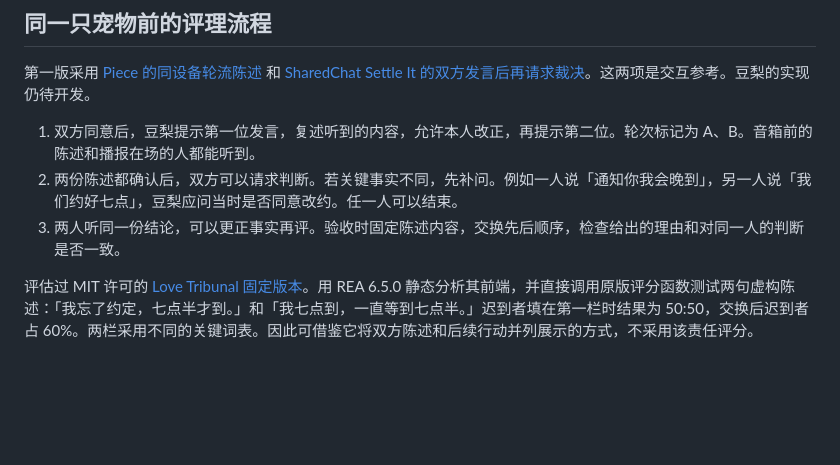
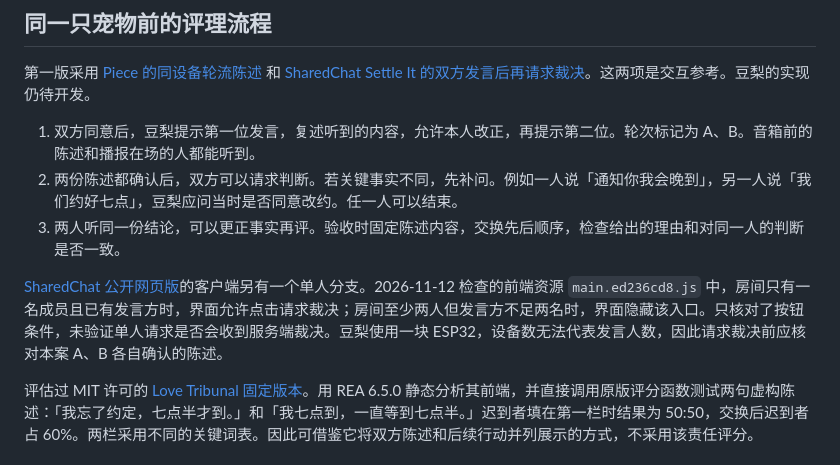
Before and after one commit to Syfyivan/douli-esp32, a Markdown page: docs/SHARED_DISCUSSION.md, the part around the change. Rendered like a GitHub page; blank space fills up the shorter version.

Commit message:
docs(voice): distinguish two speakers from two connected clients

```diff
--- a/docs/SHARED_DISCUSSION.md
+++ b/docs/SHARED_DISCUSSION.md
@@ -20,6 +20,8 @@
 2. 两份陈述都确认后，双方可以请求判断。若关键事实不同，先补问。例如一人说「通知你我会晚到」，另一人说「我们约好七点」，豆梨应问当时是否同意改约。任一人可以结束。
 3. 两人听同一份结论，可以更正事实再评。验收时固定陈述内容，交换先后顺序，检查给出的理由和对同一人的判断是否一致。
 
+[SharedChat 公开网页版](https://sharedchat.ai/app)的客户端另有一个单人分支。2026-11-12 检查的前端资源 `main.ed236cd8.js` 中，房间只有一名成员且已有发言方时，界面允许点击请求裁决；房间至少两人但发言方不足两名时，界面隐藏该入口。只核对了按钮条件，未验证单人请求是否会收到服务端裁决。豆梨使用一块 ESP32，设备数无法代表发言人数，因此请求裁决前应核对本案 A、B 各自确认的陈述。
+
 评估过 MIT 许可的 [Love Tribunal 固定版本](https://github.com/anitahityou/love-tribunal/blob/78beb4245f76048c93eafc1e3d9d6e95c116cf61/app.js)。用 REA 6.5.0 静态分析其前端，并直接调用原版评分函数测试两句虚构陈述：「我忘了约定，七点半才到。」和「我七点到，一直等到七点半。」迟到者填在第一栏时结果为 50:50，交换后迟到者占 60%。两栏采用不同的关键词表。因此可借鉴它将双方陈述和后续行动并列展示的方式，不采用该责任评分。
 
 ## 豆梨承担的工作
```
